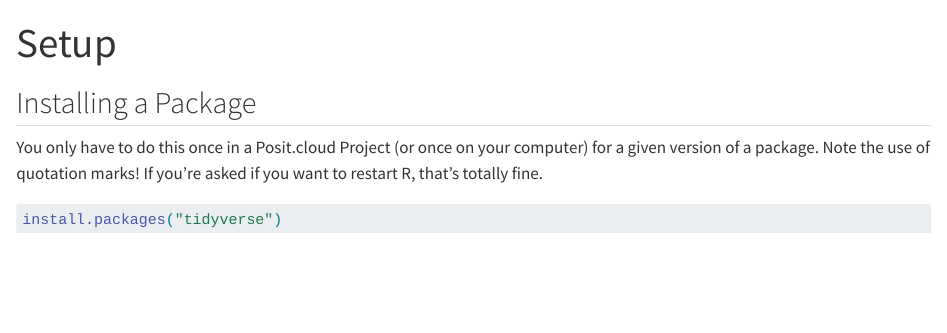
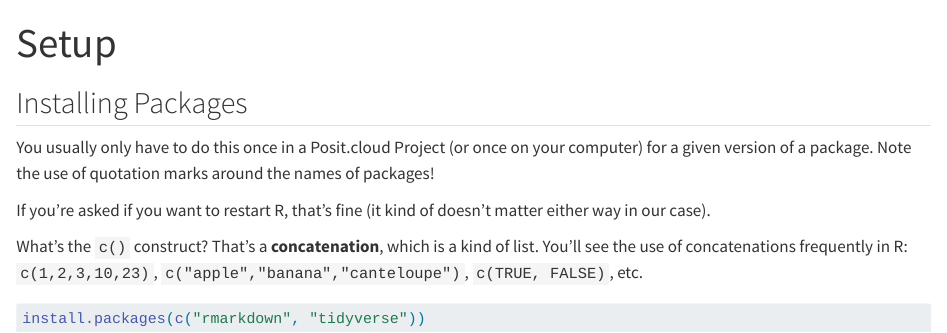
Before and after one commit to arcus/first_steps_in_r_rstudio_exercises, a Quarto document (solutions/setup.qmd): the page in a window 1100 px wide, from its top. Rendered offline with R 4.5, knitr and Pandoc in place of Quarto, with nearby package versions.

Commit message:
Update setup.qmd

````diff
--- a/solutions/setup.qmd
+++ b/solutions/setup.qmd
@@ -4,10 +4,14 @@ format: html
 editor: source
 ---
 
-## Installing a Package
+## Installing Packages
 
-You only have to do this once in a Posit.cloud Project (or once on your computer) for a given version of a package. Note the use of quotation marks! If you're asked if you want to restart R, that's totally fine.
+You usually only have to do this once in a Posit.cloud Project (or once on your computer) for a given version of a package. Note the use of quotation marks around the names of packages!
+
+If you're asked if you want to restart R, that's fine (it kind of doesn't matter either way in our case).
+
+What's the `c()` construct?  That's a **concatenation**, which is a kind of list.  You'll see the use of concatenations frequently in R: `c(1,2,3,10,23)`, `c("apple","banana","canteloupe")`, `c(TRUE, FALSE)`, etc.
 
 ```{r}
-install.packages("tidyverse")
+install.packages(c("rmarkdown", "tidyverse"))
 ```
````
